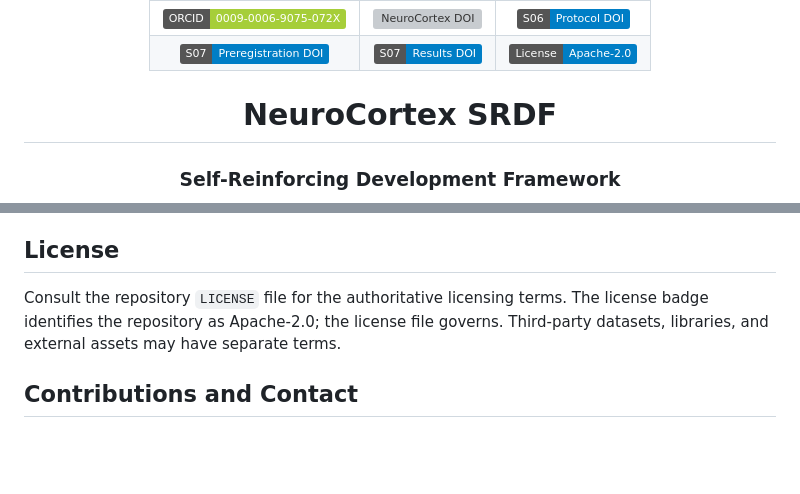
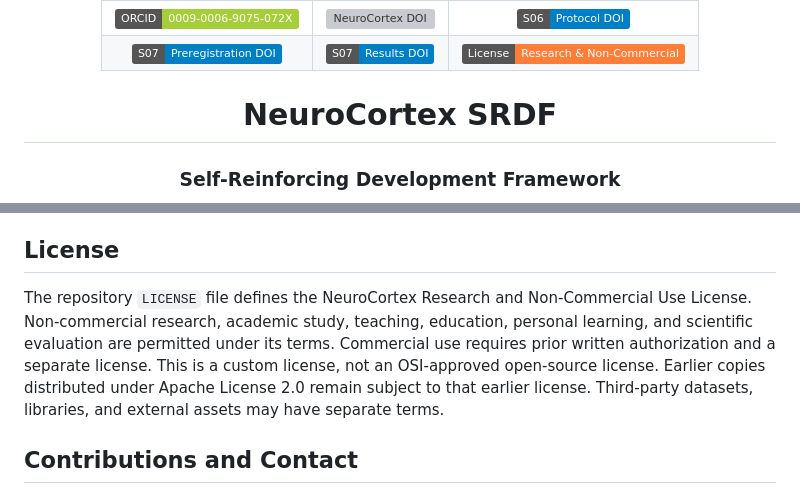
Before and after one commit to mohammedqaidalathwary/neurocortex-srdf, a Markdown page: README.md, 2 parts joined by grey strips. Rendered like a GitHub page; badges without logos; blank space fills up the shorter version; grey boxes are pictures that could not be loaded.

Commit message:
Update repository license description

```diff
--- a/README.md
+++ b/README.md
@@ -35,7 +35,7 @@
     </td>
     <td align="center">
       <a href="LICENSE">
-        <img src="https://img.shields.io/badge/License-Apache--2.0-blue.svg" alt="Apache 2.0 License">
+        <img src="https://img.shields.io/badge/License-Research%20%26%20Non--Commercial-orange.svg" alt="Research and Non-Commercial Use License">
       </a>
     </td>
   </tr>
@@ -423,7 +423,7 @@ Consult `CITATION.cff` and the archived records for canonical bibliographic meta
 
 ## License
 
-Consult the repository `LICENSE` file for the authoritative licensing terms. The license badge identifies the repository as Apache-2.0; the license file governs. Third-party datasets, libraries, and external assets may have separate terms.
+The repository `LICENSE` file defines the NeuroCortex Research and Non-Commercial Use License. Non-commercial research, academic study, teaching, education, personal learning, and scientific evaluation are permitted under its terms. Commercial use requires prior written authorization and a separate license. This is a custom license, not an OSI-approved open-source license. Earlier copies distributed under Apache License 2.0 remain subject to that earlier license. Third-party datasets, libraries, and external assets may have separate terms.
 
 ## Contributions and Contact
 
```
